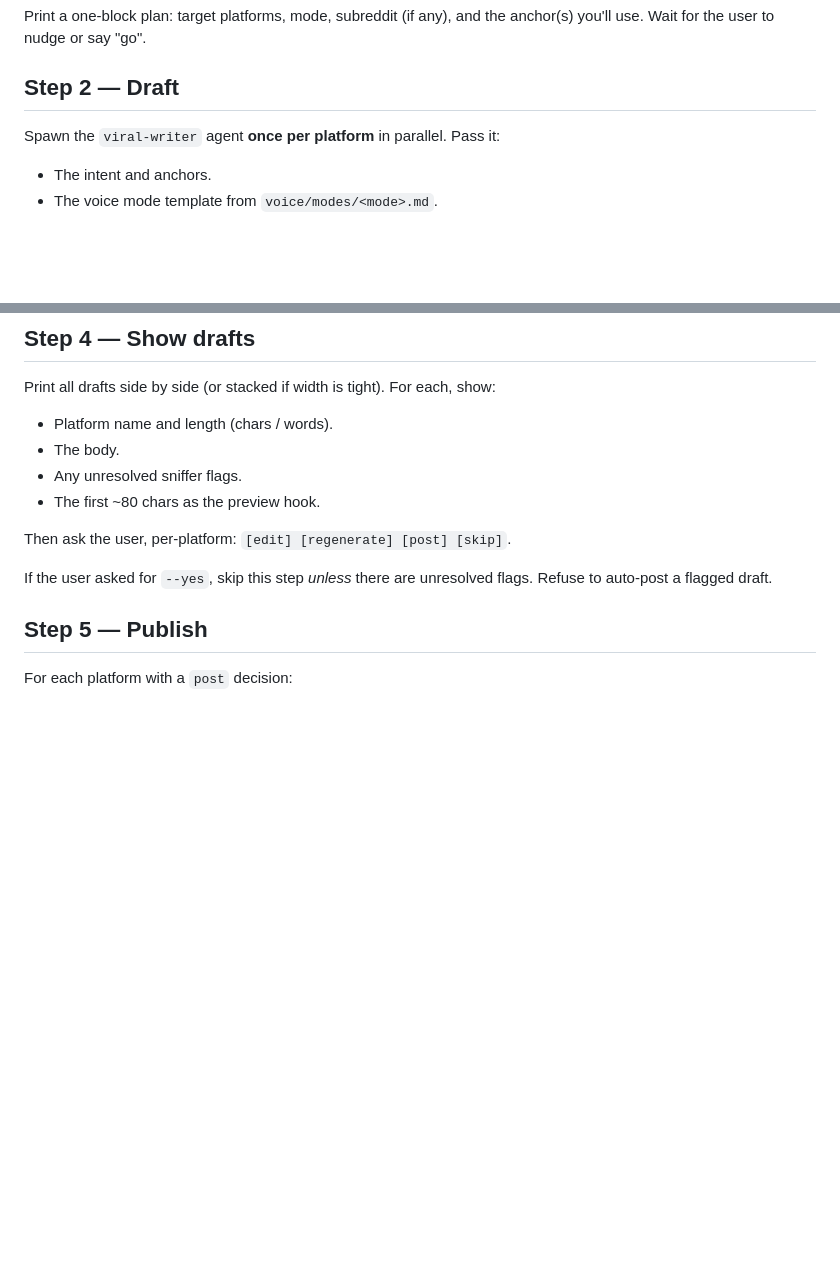
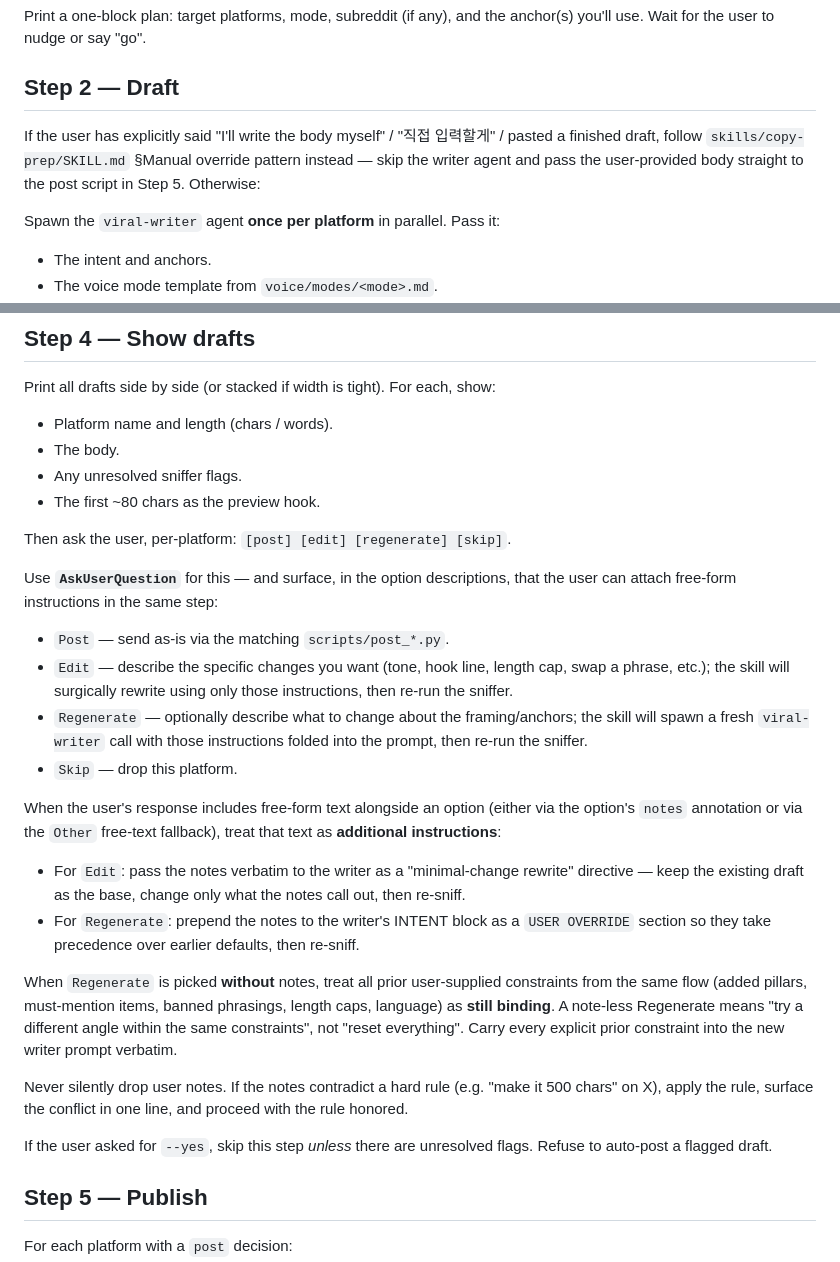
Before and after one commit to art8engine/viralman, a Markdown page: skills/viral/SKILL.md, 2 parts joined by grey strips. Drawn GitHub-style; blank space fills up the shorter version.

```diff
--- a/skills/viral/SKILL.md
+++ b/skills/viral/SKILL.md
@@ -47,6 +72,8 @@ If the user typed `/viral`, follow `commands/viral.md` for argument parsing firs
 Print a one-block plan: target platforms, mode, subreddit (if any), and the anchor(s) you'll use. Wait for the user to nudge or say "go".
 
 ## Step 2 — Draft
+
+If the user has explicitly said "I'll write the body myself" / "직접 입력할게" / pasted a finished draft, follow `skills/copy-prep/SKILL.md` §Manual override pattern instead — skip the writer agent and pass the user-provided body straight to the post script in Step 5. Otherwise:
 
 Spawn the `viral-writer` agent **once per platform** in parallel. Pass it:
 
@@ -78,7 +105,23 @@ Print all drafts side by side (or stacked if width is tight). For each, show:
 - Any unresolved sniffer flags.
 - The first ~80 chars as the preview hook.
 
-Then ask the user, per-platform: `[edit] [regenerate] [post] [skip]`.
+Then ask the user, per-platform: `[post] [edit] [regenerate] [skip]`.
+
+Use **`AskUserQuestion`** for this — and surface, in the option descriptions, that the user can attach free-form instructions in the same step:
+
+- `Post` — send as-is via the matching `scripts/post_*.py`.
+- `Edit` — describe the specific changes you want (tone, hook line, length cap, swap a phrase, etc.); the skill will surgically rewrite using only those instructions, then re-run the sniffer.
+- `Regenerate` — optionally describe what to change about the framing/anchors; the skill will spawn a fresh `viral-writer` call with those instructions folded into the prompt, then re-run the sniffer.
+- `Skip` — drop this platform.
+
+When the user's response includes free-form text alongside an option (either via the option's `notes` annotation or via the `Other` free-text fallback), treat that text as **additional instructions**:
+
+- For `Edit`: pass the notes verbatim to the writer as a "minimal-change rewrite" directive — keep the existing draft as the base, change only what the notes call out, then re-sniff.
+- For `Regenerate`: prepend the notes to the writer's INTENT block as a `USER OVERRIDE` section so they take precedence over earlier defaults, then re-sniff.
+
+When `Regenerate` is picked **without** notes, treat all prior user-supplied constraints from the same flow (added pillars, must-mention items, banned phrasings, length caps, language) as **still binding**. A note-less Regenerate means "try a different angle within the same constraints", not "reset everything". Carry every explicit prior constraint into the new writer prompt verbatim.
+
+Never silently drop user notes. If the notes contradict a hard rule (e.g. "make it 500 chars" on X), apply the rule, surface the conflict in one line, and proceed with the rule honored.
 
 If the user asked for `--yes`, skip this step *unless* there are unresolved flags. Refuse to auto-post a flagged draft.
 
```
Also changed, not shown: other parts of skills/viral/SKILL.md (+42 -17 lines), skills/copy-prep/SKILL.md (added, +111 -0 lines), skills/gitmail/SKILL.md (+10 -40 lines).
